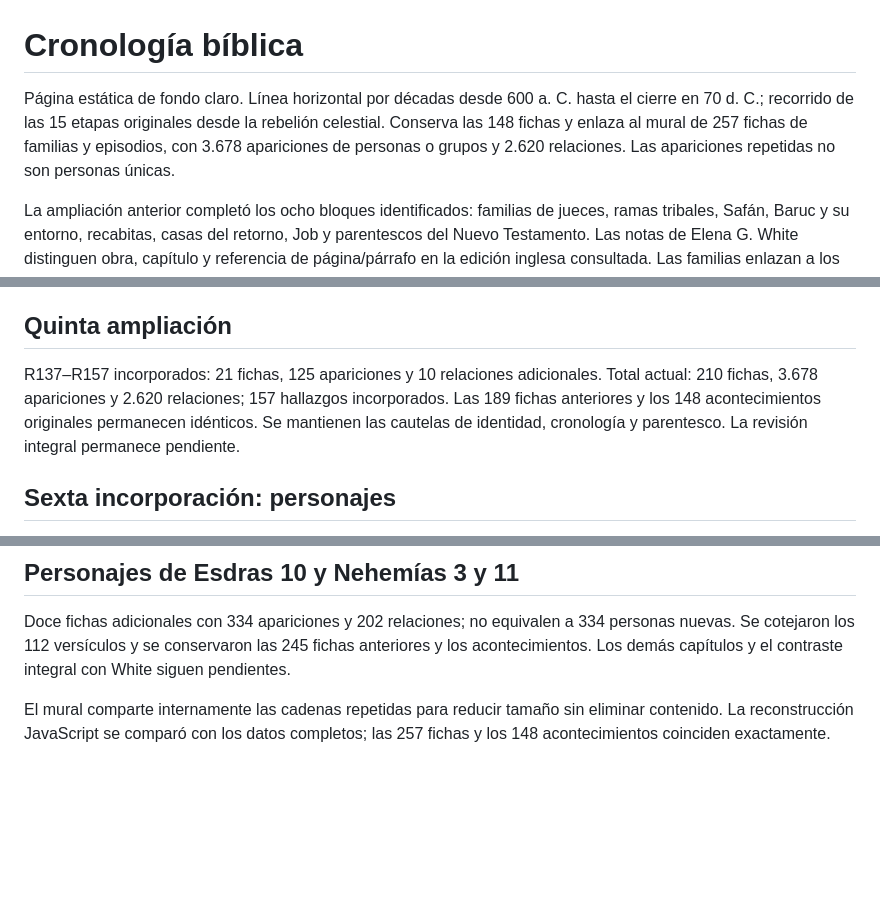
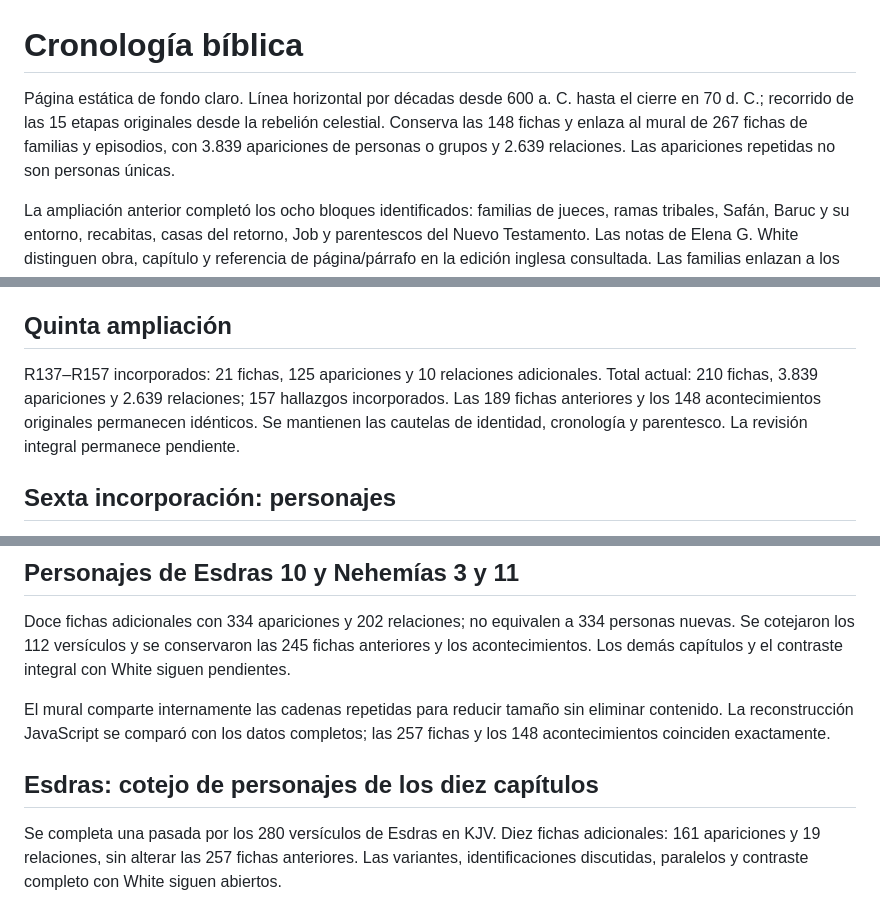
Before and after one commit to juanestradafalla-dev/linea-cronologica-biblica, a Markdown page: README.md, 3 parts joined by grey strips. Rendered like a GitHub page; blank space fills up the shorter version.

Commit message:
Documentar cotejo de personajes de todo Esdras

```diff
--- a/README.md
+++ b/README.md
@@ -1,6 +1,6 @@
 # Cronología bíblica
 
-Página estática de fondo claro. Línea horizontal por décadas desde 600 a. C. hasta el cierre en 70 d. C.; recorrido de las 15 etapas originales desde la rebelión celestial. Conserva las 148 fichas y enlaza al mural de 257 fichas de familias y episodios, con 3.678 apariciones de personas o grupos y 2.620 relaciones. Las apariciones repetidas no son personas únicas.
+Página estática de fondo claro. Línea horizontal por décadas desde 600 a. C. hasta el cierre en 70 d. C.; recorrido de las 15 etapas originales desde la rebelión celestial. Conserva las 148 fichas y enlaza al mural de 267 fichas de familias y episodios, con 3.839 apariciones de personas o grupos y 2.639 relaciones. Las apariciones repetidas no son personas únicas.
 
 La ampliación anterior completó los ocho bloques identificados: familias de jueces, ramas tribales, Safán, Baruc y su entorno, recabitas, casas del retorno, Job y parentescos del Nuevo Testamento. Las notas de Elena G. White distinguen obra, capítulo y referencia de página/párrafo en la edición inglesa consultada. Las familias enlazan a los acontecimientos relacionados y las fichas de acontecimientos permiten regresar a esas familias. El catálogo descargable documenta la cobertura y las incertidumbres.
 
@@ -36,7 +36,7 @@ Se añaden 39 fichas documentadas (R098–R136): 204 apariciones y 30 relaciones
 
 ## Quinta ampliación
 
-R137–R157 incorporados: 21 fichas, 125 apariciones y 10 relaciones adicionales. Total actual: 210 fichas, 3.678 apariciones y 2.620 relaciones; 157 hallazgos incorporados. Las 189 fichas anteriores y los 148 acontecimientos originales permanecen idénticos. Se mantienen las cautelas de identidad, cronología y parentesco. La revisión integral permanece pendiente.
+R137–R157 incorporados: 21 fichas, 125 apariciones y 10 relaciones adicionales. Total actual: 210 fichas, 3.839 apariciones y 2.639 relaciones; 157 hallazgos incorporados. Las 189 fichas anteriores y los 148 acontecimientos originales permanecen idénticos. Se mantienen las cautelas de identidad, cronología y parentesco. La revisión integral permanece pendiente.
 
 ## Sexta incorporación: personajes
 
@@ -51,3 +51,7 @@ Se cotejaron sus 84 versículos y se añadieron nueve fichas con 206 apariciones
 Doce fichas adicionales con 334 apariciones y 202 relaciones; no equivalen a 334 personas nuevas. Se cotejaron los 112 versículos y se conservaron las 245 fichas anteriores y los acontecimientos. Los demás capítulos y el contraste integral con White siguen pendientes.
 
 El mural comparte internamente las cadenas repetidas para reducir tamaño sin eliminar contenido. La reconstrucción JavaScript se comparó con los datos completos; las 257 fichas y los 148 acontecimientos coinciden exactamente.
+
+## Esdras: cotejo de personajes de los diez capítulos
+
+Se completa una pasada por los 280 versículos de Esdras en KJV. Diez fichas adicionales: 161 apariciones y 19 relaciones, sin alterar las 257 fichas anteriores. Las variantes, identificaciones discutidas, paralelos y contraste completo con White siguen abiertos.
```
